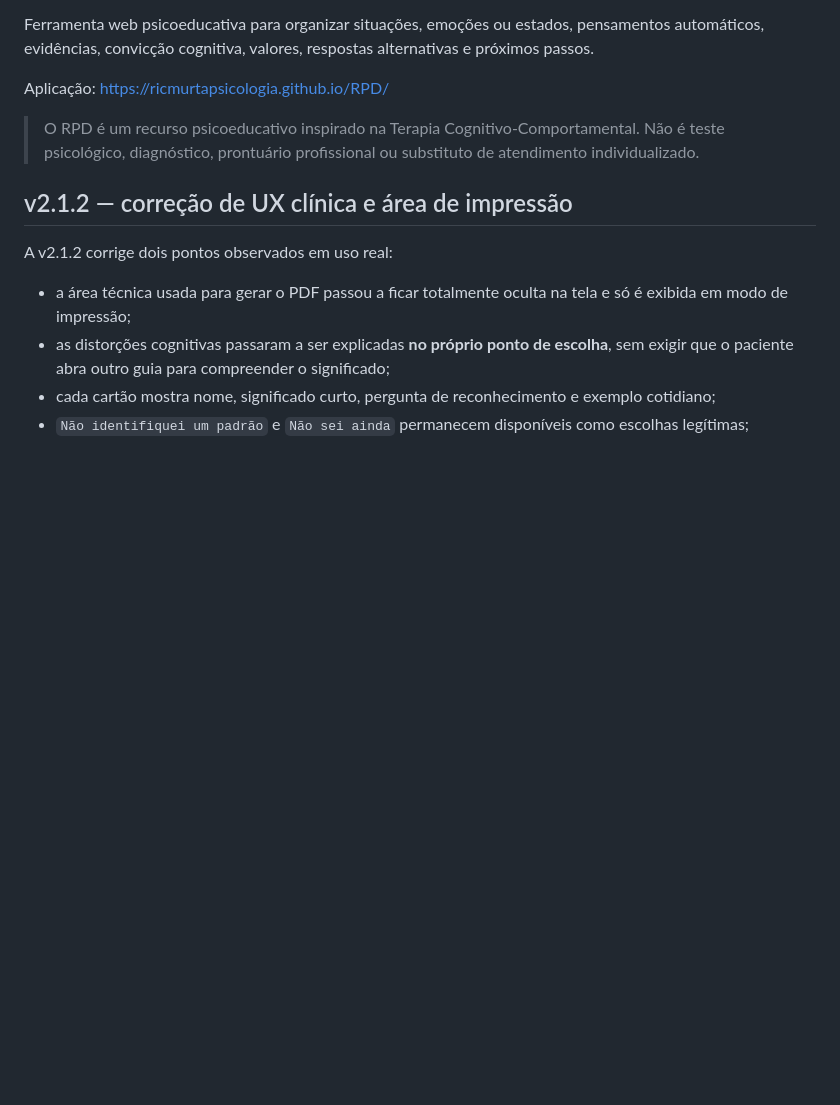
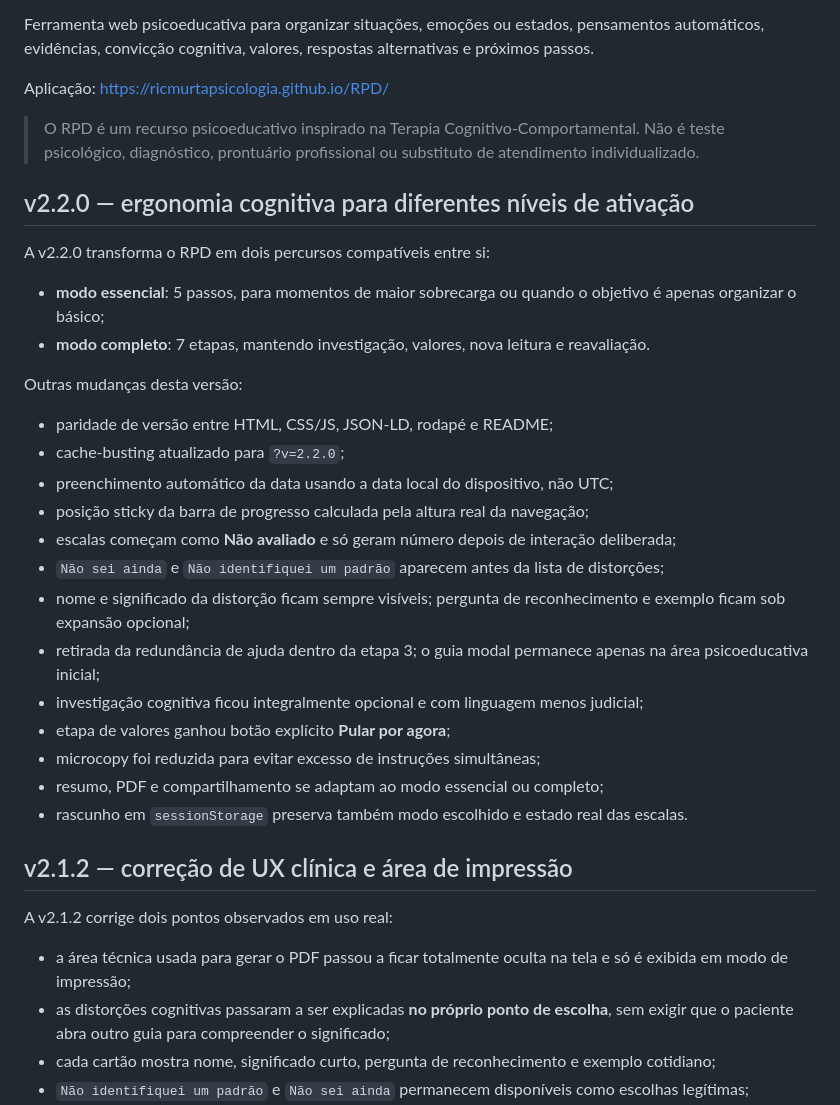
Before and after one commit to ricmurtapsicologia/RPD, a Markdown page: README.md, the part around one of its changes. Drawn GitHub-style; blank space fills up the shorter version.

Commit message:
Atualiza README para RPD v2.2.0

```diff
--- a/README.md
+++ b/README.md
@@ -7,6 +7,29 @@ Ferramenta web psicoeducativa para organizar situações, emoções ou estados,
 Aplicação: https://ricmurtapsicologia.github.io/RPD/
 
 > O RPD é um recurso psicoeducativo inspirado na Terapia Cognitivo-Comportamental. Não é teste psicológico, diagnóstico, prontuário profissional ou substituto de atendimento individualizado.
+
+## v2.2.0 — ergonomia cognitiva para diferentes níveis de ativação
+
+A v2.2.0 transforma o RPD em dois percursos compatíveis entre si:
+
+- **modo essencial**: 5 passos, para momentos de maior sobrecarga ou quando o objetivo é apenas organizar o básico;
+- **modo completo**: 7 etapas, mantendo investigação, valores, nova leitura e reavaliação.
+
+Outras mudanças desta versão:
+
+- paridade de versão entre HTML, CSS/JS, JSON-LD, rodapé e README;
+- cache-busting atualizado para `?v=2.2.0`;
+- preenchimento automático da data usando a data local do dispositivo, não UTC;
+- posição sticky da barra de progresso calculada pela altura real da navegação;
+- escalas começam como **Não avaliado** e só geram número depois de interação deliberada;
+- `Não sei ainda` e `Não identifiquei um padrão` aparecem antes da lista de distorções;
+- nome e significado da distorção ficam sempre visíveis; pergunta de reconhecimento e exemplo ficam sob expansão opcional;
+- retirada da redundância de ajuda dentro da etapa 3; o guia modal permanece apenas na área psicoeducativa inicial;
+- investigação cognitiva ficou integralmente opcional e com linguagem menos judicial;
+- etapa de valores ganhou botão explícito **Pular por agora**;
+- microcopy foi reduzida para evitar excesso de instruções simultâneas;
+- resumo, PDF e compartilhamento se adaptam ao modo essencial ou completo;
+- rascunho em `sessionStorage` preserva também modo escolhido e estado real das escalas.
 
 ## v2.1.2 — correção de UX clínica e área de impressão
 
```
Also changed, not shown: other parts of README.md (+1 -1 lines).
